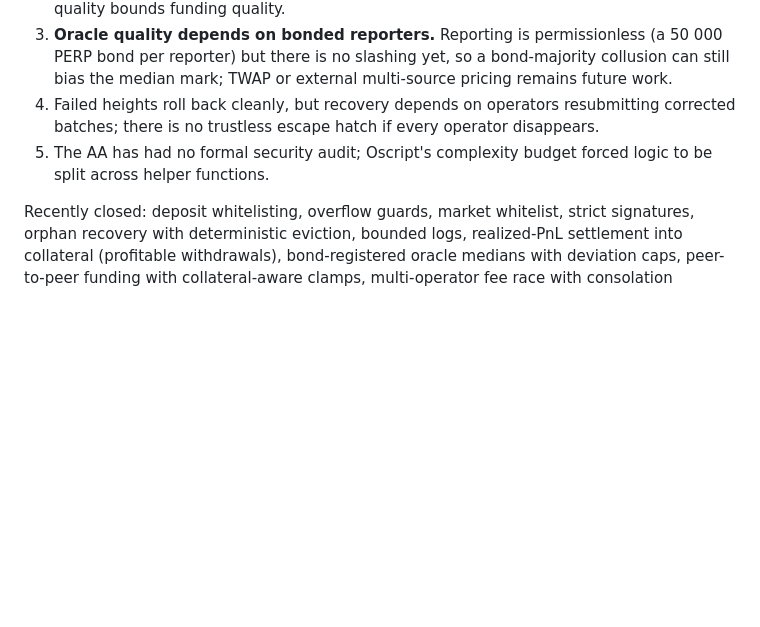
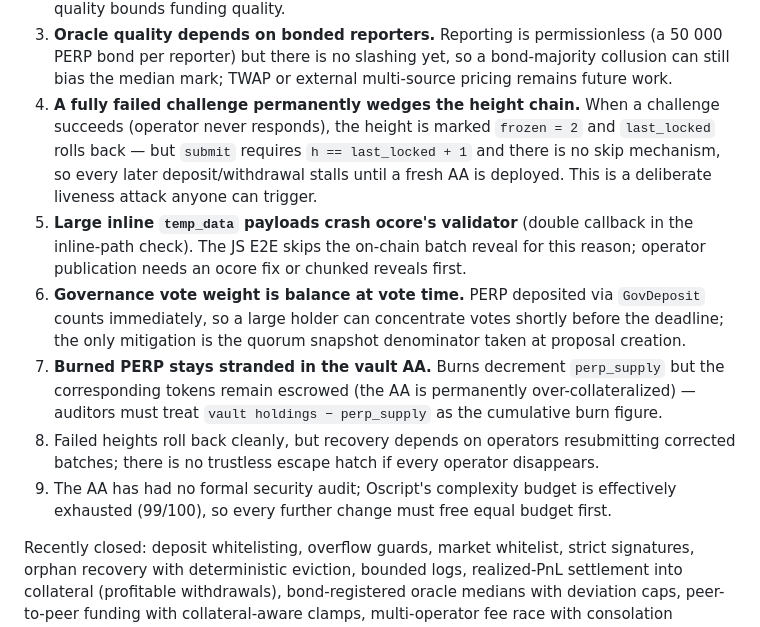
Before and after one commit to lhxmall/operp, a Markdown page: README.md, the part around the change. Rendered like a GitHub page; blank space fills up the shorter version.

Commit message:
docs: document newly-discovered limitations (wedge liveness attack, temp_data crash, vote-weight timing, burn accounting, complexity exhaustion)

```diff
--- a/README.md
+++ b/README.md
@@ -243,11 +243,30 @@ This codebase meets the plan's bar of *"deployable to Obyte testnet"*. It is
    (a 50 000 PERP bond per reporter) but there is no slashing yet, so a
    bond-majority collusion can still bias the median mark; TWAP or external
    multi-source pricing remains future work.
-4. Failed heights roll back cleanly, but recovery depends on operators
+4. **A fully failed challenge permanently wedges the height chain.** When a
+   challenge succeeds (operator never responds), the height is marked
+   `frozen = 2` and `last_locked` rolls back — but `submit` requires
+   `h == last_locked + 1` and there is no skip mechanism, so every later
+   deposit/withdrawal stalls until a fresh AA is deployed. This is a
+   deliberate liveness attack anyone can trigger.
+5. **Large inline `temp_data` payloads crash ocore's validator** (double
+   callback in the inline-path check). The JS E2E skips the on-chain batch
+   reveal for this reason; operator publication needs an ocore fix or
+   chunked reveals first.
+6. **Governance vote weight is balance at vote time.** PERP deposited via
+   `GovDeposit` counts immediately, so a large holder can concentrate votes
+   shortly before the deadline; the only mitigation is the quorum snapshot
+   denominator taken at proposal creation.
+7. **Burned PERP stays stranded in the vault AA.** Burns decrement
+   `perp_supply` but the corresponding tokens remain escrowed (the AA is
+   permanently over-collateralized) — auditors must treat
+   `vault holdings − perp_supply` as the cumulative burn figure.
+8. Failed heights roll back cleanly, but recovery depends on operators
    resubmitting corrected batches; there is no trustless escape hatch if
    every operator disappears.
-5. The AA has had no formal security audit; Oscript's complexity budget
-   forced logic to be split across helper functions.
+9. The AA has had no formal security audit; Oscript's complexity budget is
+   effectively exhausted (99/100), so every further change must free equal
+   budget first.
 
 Recently closed: deposit whitelisting, overflow guards, market whitelist,
 strict signatures, orphan recovery with deterministic eviction, bounded
```
Also changed, not shown: README.zh-CN.md (+16 -3 lines), docs/MECHANISMS.md (+6 -1 lines).
